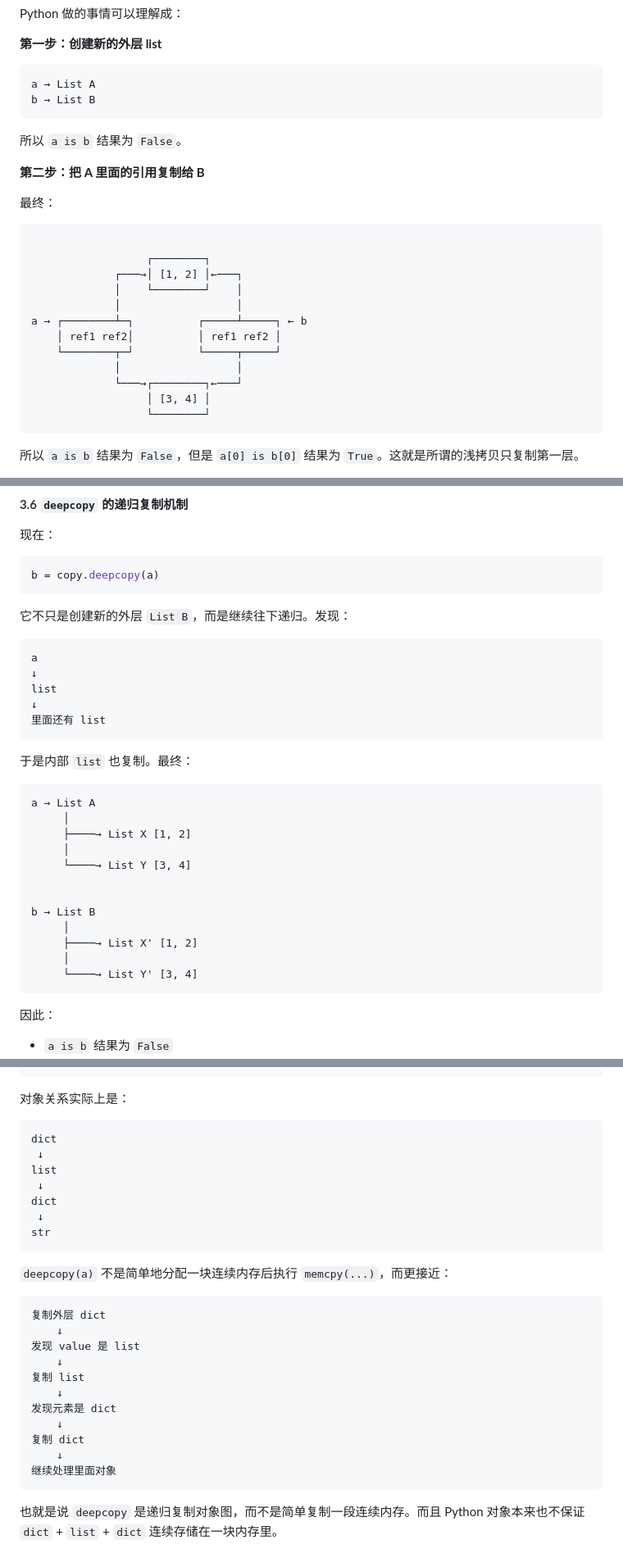
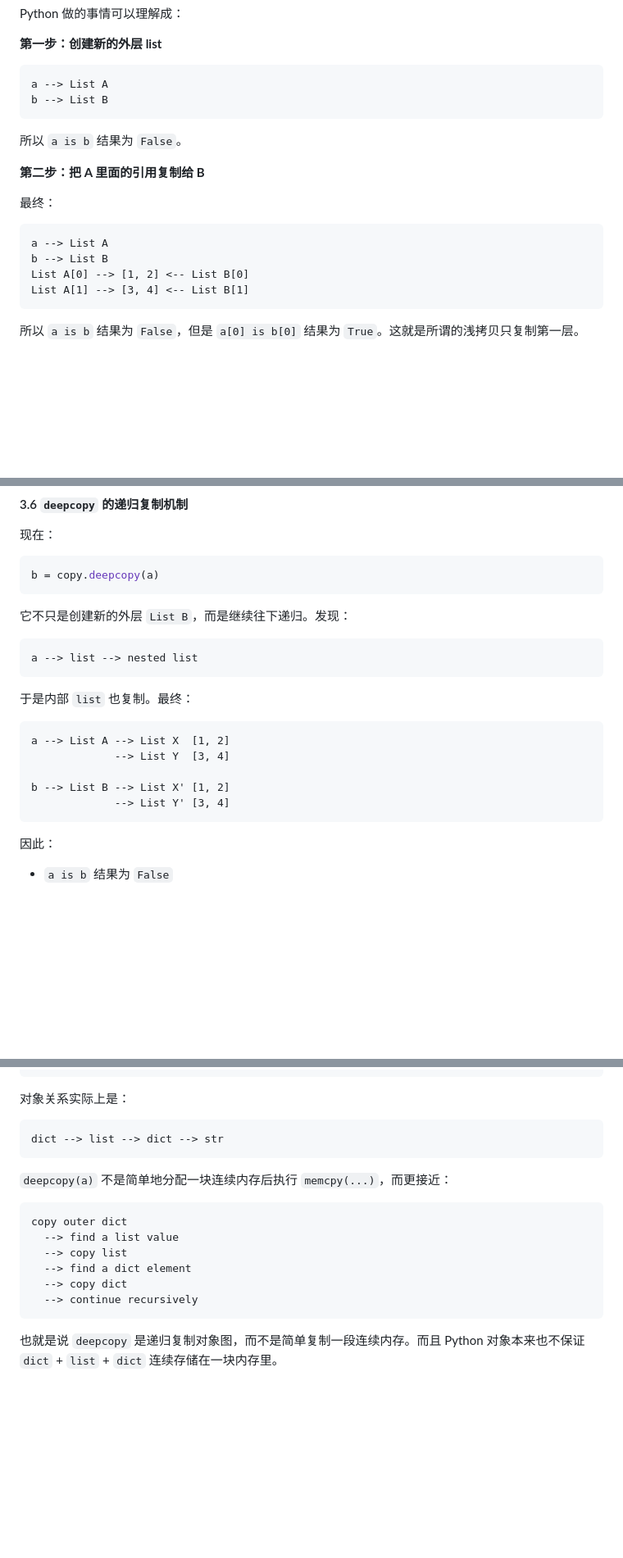
Before and after one commit to KevinBarrus/myweb, a Markdown page: articles/0827字节Agent一面手撕解析.md, 3 parts joined by grey strips. Shown at 82% size. Drawn GitHub-style; blank space fills up the shorter version.

````diff
--- a/articles/0827字节Agent一面手撕解析.md
+++ b/articles/0827字节Agent一面手撕解析.md
@@ -298,8 +312,8 @@ Python 做的事情可以理解成：
 **第一步：创建新的外层 list**
 
 ```text
-a → List A
-b → List B
+a --> List A
+b --> List B
 ```
 
 所以 `a is b` 结果为 `False`。
@@ -309,18 +323,10 @@ b → List B
 最终：
 
 ```text
-
-                  ┌────────┐
-             ┌───→│ [1, 2] │←───┐
-             │    └────────┘    │
-             │                  │
-a → ┌────────┴─┐          ┌─────┴─────┐ ← b
-    │ ref1 ref2│          │ ref1 ref2 │
-    └────────┬─┘          └─────┬─────┘
-             │                  │
-             └───→┌────────┐←───┘
-                  │ [3, 4] │
-                  └────────┘
+a --> List A
+b --> List B
+List A[0] --> [1, 2] <-- List B[0]
+List A[1] --> [3, 4] <-- List B[1]
 ```
 
 所以 `a is b` 结果为 `False`，但是 `a[0] is b[0]` 结果为 `True`。这就是所谓的浅拷贝只复制第一层。
@@ -392,28 +391,17 @@ b = copy.deepcopy(a)
 它不只是创建新的外层 `List B`，而是继续往下递归。发现：
 
 ```text
-a
-↓
-list
-↓
-里面还有 list
+a --> list --> nested list
 ```
 
 于是内部 `list` 也复制。最终：
 
 ```text
-a → List A
-     │
-     ├────→ List X [1, 2]
-     │
-     └────→ List Y [3, 4]
+a --> List A --> List X  [1, 2]
+             --> List Y  [3, 4]
 
-
-b → List B
-     │
-     ├────→ List X' [1, 2]
-     │
-     └────→ List Y' [3, 4]
+b --> List B --> List X' [1, 2]
+             --> List Y' [3, 4]
 ```
 
 因此：
@@ -480,29 +464,18 @@ a = {
 对象关系实际上是：
 
 ```text
-dict
- ↓
-list
- ↓
-dict
- ↓
-str
+dict --> list --> dict --> str
 ```
 
 `deepcopy(a)` 不是简单地分配一块连续内存后执行 `memcpy(...)`，而更接近：
 
 ```text
-复制外层 dict
-    ↓
-发现 value 是 list
-    ↓
-复制 list
-    ↓
-发现元素是 dict
-    ↓
-复制 dict
-    ↓
-继续处理里面对象
+copy outer dict
+  --> find a list value
+  --> copy list
+  --> find a dict element
+  --> copy dict
+  --> continue recursively
 ```
 
 也就是说 `deepcopy` 是递归复制对象图，而不是简单复制一段连续内存。而且 Python 对象本来也不保证 `dict` + `list` + `dict` 连续存储在一块内存里。
````
Also changed, not shown: other parts of articles/0827字节Agent一面手撕解析.md (+84 -89 lines).
